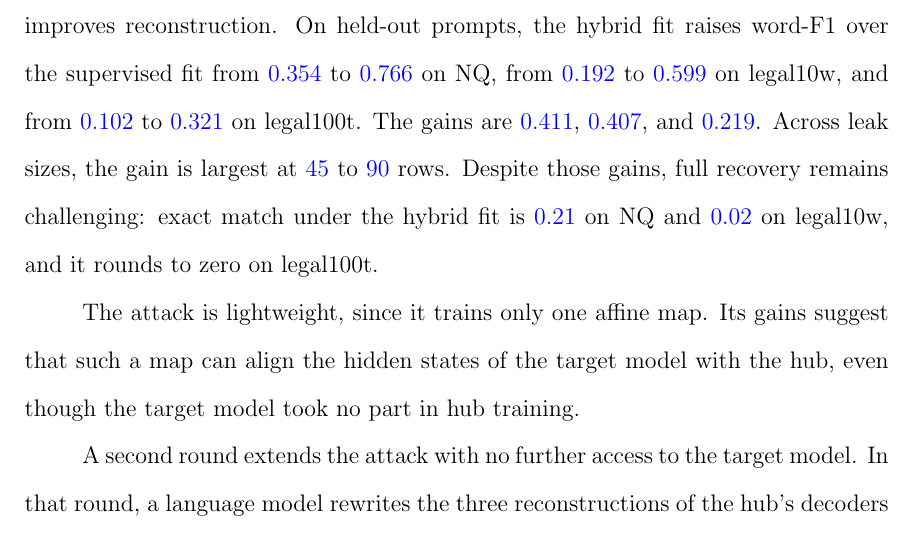
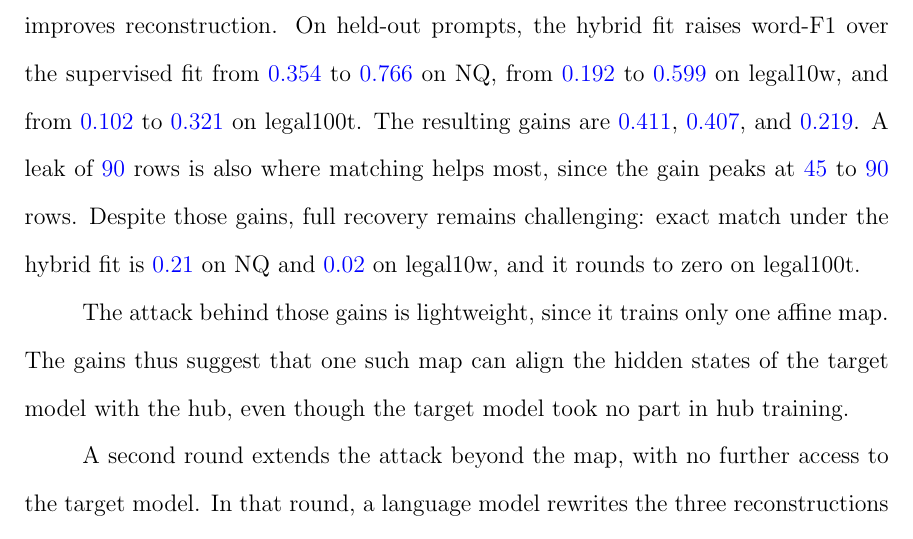
Before and after one commit to pdang468/writing_proposal_dec26, a LaTeX thesis (main.tex, which reads chapters/ch4_weak_supervised_attack/s10_discussion.tex): part of page 41 of 43, cut so that both start at the same text. Compiled offline with pdfLaTeX.

Commit message:
discussion: tighter links

```diff
--- a/chapters/ch4_weak_supervised_attack/s10_discussion.tex
+++ b/chapters/ch4_weak_supervised_attack/s10_discussion.tex
@@ -6,14 +6,14 @@ Its resources are the frozen hub, two unpaired pools from the domain under attac
 
 With that leak, the results support the hypothesis that unpaired matching improves reconstruction.
 On held-out prompts, the hybrid fit raises word-F1 over the supervised fit from \vf{0.354} to \vf{0.766} on NQ, from \vf{0.192} to \vf{0.599} on legal10w, and from \vf{0.102} to \vf{0.321} on legal100t. % src: results/{v7_2,legal10w/v7_2,legal128w/v7_2}/main/w46-confirmation-s{1,2,3}.json
-The gains are \vf{0.411}, \vf{0.407}, and \vf{0.219}.
-Across leak sizes, the gain is largest at \vf{45} to \vf{90} rows.
+The resulting gains are \vf{0.411}, \vf{0.407}, and \vf{0.219}.
+A leak of \vf{90} rows is also where matching helps most, since the gain peaks at \vf{45} to \vf{90} rows.
 Despite those gains, full recovery remains challenging: exact match under the hybrid fit is \vf{0.21} on NQ and \vf{0.02} on legal10w, and it rounds to zero on legal100t. % src: Section sec:attack:main, exact match
 
-The attack is lightweight, since it trains only one affine map.
-Its gains suggest that such a map can align the hidden states of the target model with the hub, even though the target model took no part in hub training.
+The attack behind those gains is lightweight, since it trains only one affine map.
+The gains thus suggest that one such map can align the hidden states of the target model with the hub, even though the target model took no part in hub training.
 
-A second round extends the attack with no further access to the target model.
+A second round extends the attack beyond the map, with no further access to the target model.
 In that round, a language model rewrites the three reconstructions of the hub's decoders into one text, without any hidden state.
 The rewrite raises word-F1 over the best single decoder on legal10w and legal100t, where the decoders are weakest, and matches it on NQ. % src: Section sec:attack:rewriting
 
```
